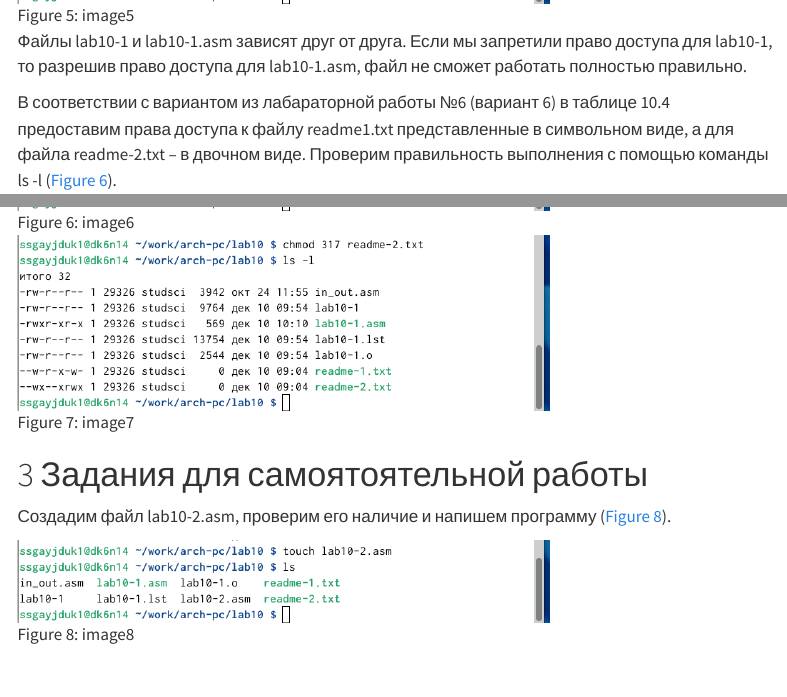
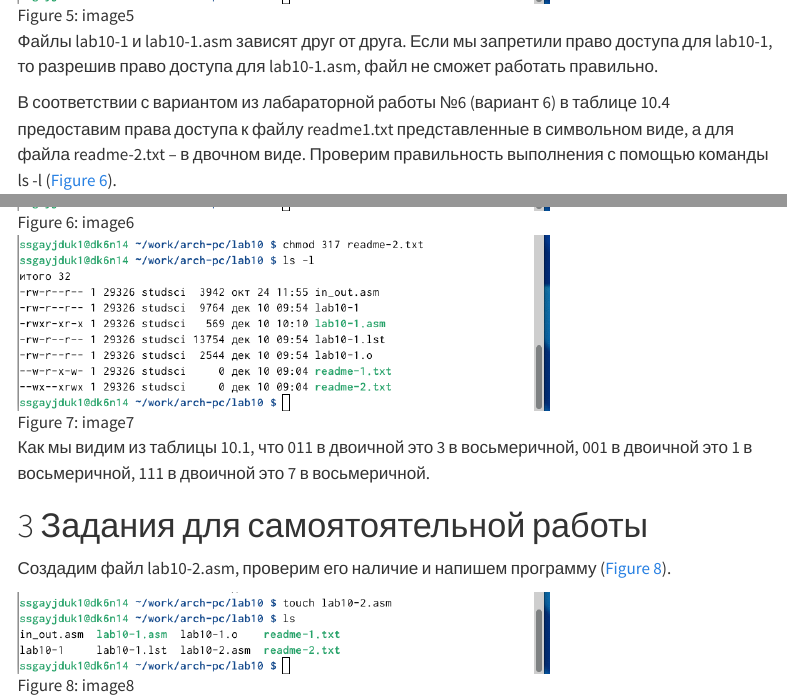
Before and after one commit to SofiaGayduk/study_2025-2026_arh-pc, a Quarto document (labs/lab10/report/arch-pc--lab10--report.qmd): the page in a window 1100 px wide, from 2480 px down, and a second part further down, joined at a grey line. Rendered offline with R 4.5, knitr and Pandoc in place of Quarto, with nearby package versions; menus at the side of the page are left out.

Commit message:
feat(main): add lab-10

```diff
--- a/labs/lab10/report/arch-pc--lab10--report.qmd
+++ b/labs/lab10/report/arch-pc--lab10--report.qmd
@@ -46,7 +46,7 @@ license: "CC BY"
 
 ![image5](image/image5.jpg){#fig-005 width=70%}
 
-Файлы lab10-1 и lab10-1.asm зависят друг от друга. Если мы запретили право доступа для lab10-1, то разрешив право доступа для lab10-1.asm, файл не сможет работать полностью правильно.
+Файлы lab10-1 и lab10-1.asm зависят друг от друга. Если мы запретили право доступа для lab10-1, то разрешив право доступа для lab10-1.asm, файл не сможет работать правильно.
 
 В соответствии с вариантом из лабараторной работы №6 (вариант 6) в таблице 10.4 предоставим права доступа к файлу readme1.txt представленные в символьном виде, а для файла readme-2.txt – в двочном виде. Проверим правильность выполнения с помощью команды ls -l ([рис. @fig-006, @fig-007]).
 
@@ -54,6 +54,8 @@ license: "CC BY"
 
 
 ![image7](image/image7.jpg){#fig-007 width=70%}
+
+Как мы видим из таблицы 10.1, что 011 в двоичной это 3 в восьмеричной, 001 в двоичной это 1 в восьмеричной, 111 в двоичной это 7 в восьмеричной.
 
 # Задания для самоятоятельной работы
 
```
Also changed, not shown: labs/lab10/report/arch-pc--lab10--report.pdf (added), labs/lab10/report/image/image11.jpg, labs/lab10/report/image/Вставленное изображение (4).png (deleted), labs/lab10/report/image/Вставленное изображение.png (deleted), 2 other files.
